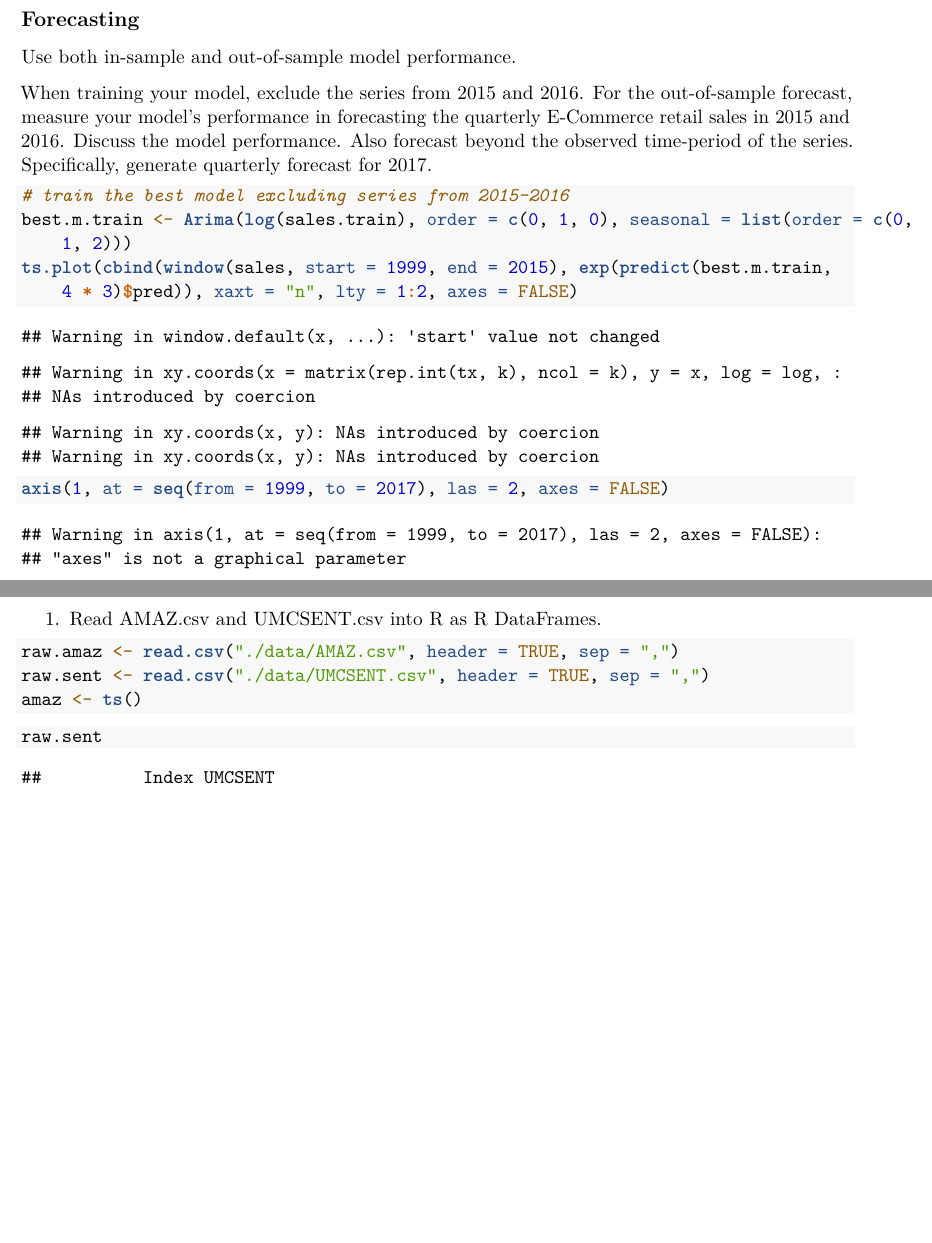
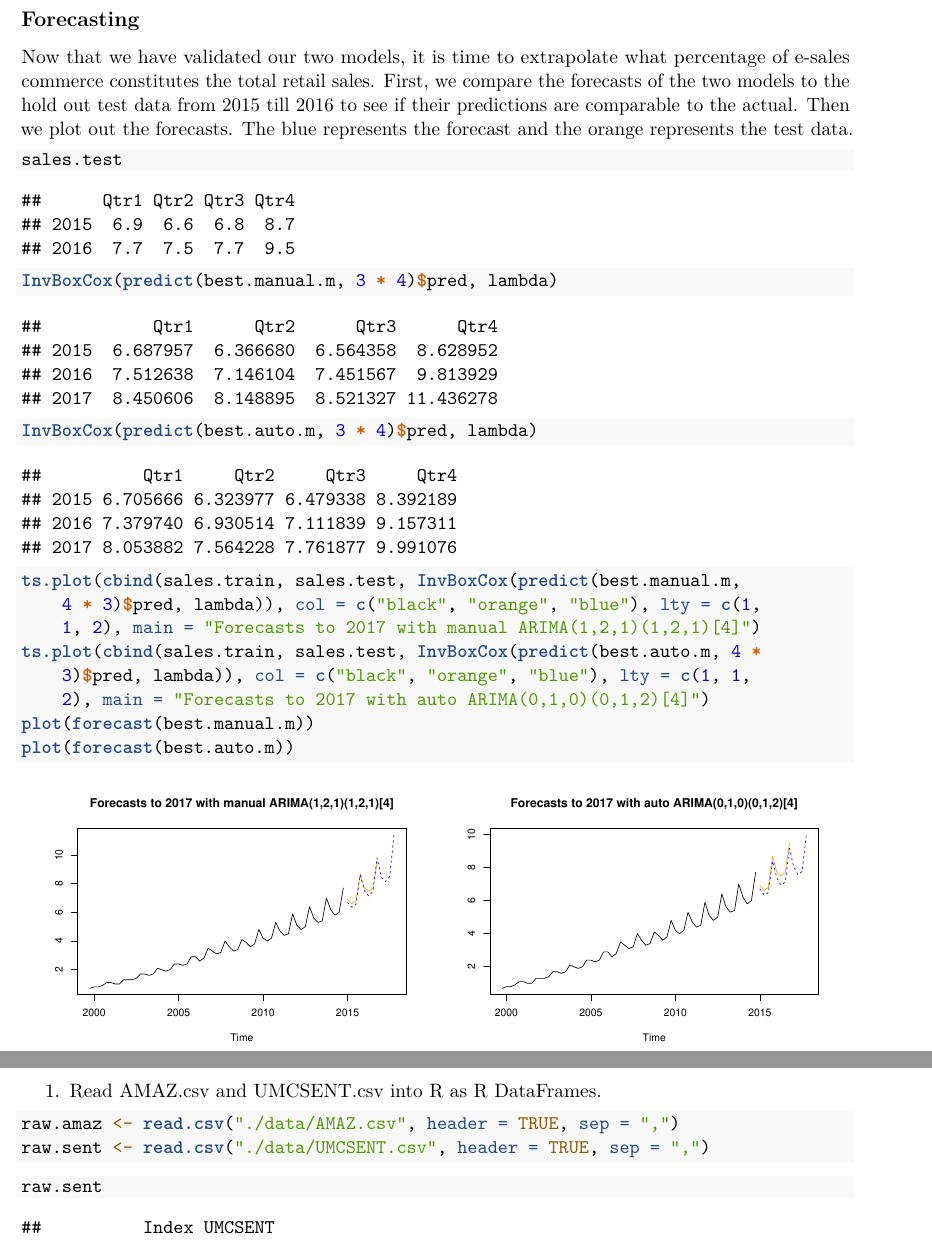
Before and after one commit to tiffapedia/w271-lab3, an R Markdown document (tiffany-final.Rmd): two parts of pages 9 and 10 of 22, joined at a grey line, cut so that both start at the same text, the shorter picture padded with empty space. Rendered offline with R 4.5, knitr and Pandoc, then LaTeX, with nearby package versions; some code elsewhere in the file could not run offline.

Commit message:
done with question 1

````diff
--- a/tiffany-final.Rmd
+++ b/tiffany-final.Rmd
@@ -168,13 +167,21 @@ Looking at the ACF plots, all spikes of the automated model (best.auto.m) are wi
 
 ## Forecasting
 
-Use both in-sample and out-of-sample model performance.
+Now that we have validated our two models, it is time to extrapolate what percentage of e-sales commerce constitutes the total retail sales. First, we compare the forecasts of the two models to the hold out test data from 2015 till 2016 to see if their predictions are comparable to the actual. Then we plot out the forecasts. The blue represents the forecast and the orange represents the test data.
 
-When training your model, exclude the series from 2015 and 2016. For the out-of-sample forecast, measure your model’s performance in forecasting the quarterly E-Commerce retail sales in 2015 and 2016. Discuss the model performance. Also forecast beyond the observed time-period of the series. Specifically, generate quarterly forecast for 2017.
 ```{r}
-# train the best model excluding series from 2015-2016
-best.m.train <- Arima(log(sales.train), order=c(0,1,0), seasonal=list(order=c(0,1,2)))
-ts.plot(cbind(window(sales, start=1999, end=2015), exp(predict(best.m.train, 4*3)$pred)), xaxt='n', lty=1:2, axes=FALSE)
-axis(1, at=seq(from=1999, to=2017), las=2, axes=FALSE)
+sales.test
+InvBoxCox(predict(best.manual.m, 3*4)$pred, lambda)
+InvBoxCox(predict(best.auto.m, 3*4)$pred, lambda)
 ```
 
+
+```{r fig.show='hold', fig.align='center', out.width='49%'}
+ts.plot(cbind(sales.train, sales.test, InvBoxCox(predict(best.manual.m, 4*3)$pred, lambda)),
+        col=c('black', 'orange', 'blue'), lty=c(1,1,2),
+        main='Forecasts to 2017 with manual ARIMA(1,2,1)(1,2,1)[4]')
+ts.plot(cbind(sales.train, sales.test, InvBoxCox(predict(best.auto.m, 4*3)$pred, lambda)),
+        col=c('black', 'orange', 'blue'), lty=c(1,1,2),
+        main='Forecasts to 2017 with auto ARIMA(0,1,0)(0,1,2)[4]')
+plot(forecast(best.manual.m))
+plot(forecast(best.auto.m))
@@ -190,7 +200,6 @@ If we could select one company to represent the e-commerce trend, Amazon is like
 ```{r}
 raw.amaz <- read.csv('./data/AMAZ.csv', header=TRUE, sep=',')
 raw.sent <- read.csv('./data/UMCSENT.csv', header=TRUE, sep=',')
-amaz <- ts()
 ```
 
 ```{r}
````
Also changed, not shown: tiffany-final.Rmd (10 more changed lines).
